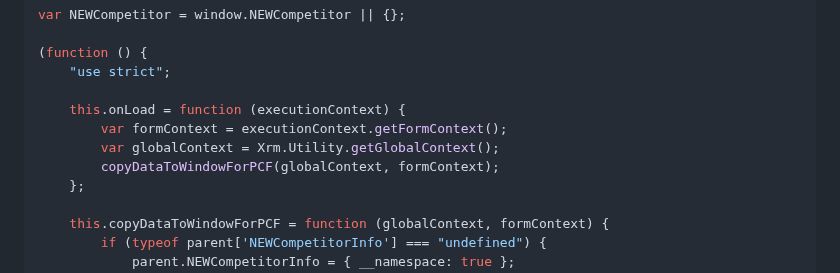
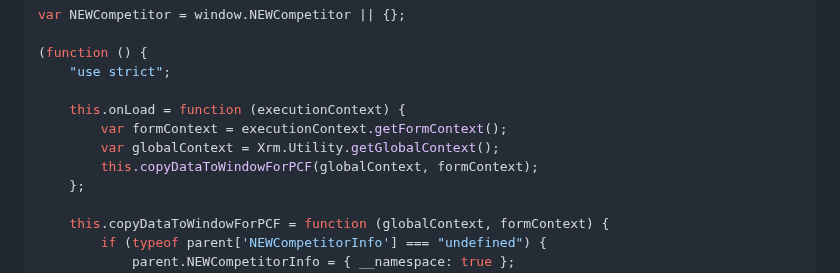
Before and after one commit to rwilson504/Blogger, a Markdown page: pcf-access-parent-data-model-app/pcf-access-parent-data-model-app.md, the part around one of its changes. GitHub-like rendering.

Commit message:
pcf-access-parent-data-model-app/pcf-access-parent-data-model-app.md updated from https://stackedit.io/

```diff
--- a/pcf-access-parent-data-model-app/pcf-access-parent-data-model-app.md
+++ b/pcf-access-parent-data-model-app/pcf-access-parent-data-model-app.md
@@ -23,7 +23,7 @@ var NEWCompetitor = window.NEWCompetitor || {};
     this.onLoad = function (executionContext) {
         var formContext = executionContext.getFormContext();
         var globalContext = Xrm.Utility.getGlobalContext();
-        copyDataToWindowForPCF(globalContext, formContext);
+        this.copyDataToWindowForPCF(globalContext, formContext);
     };
 
     this.copyDataToWindowForPCF = function (globalContext, formContext) {
```
Also changed, not shown: other parts of pcf-access-parent-data-model-app/pcf-access-parent-data-model-app.md (+3 -2 lines).
